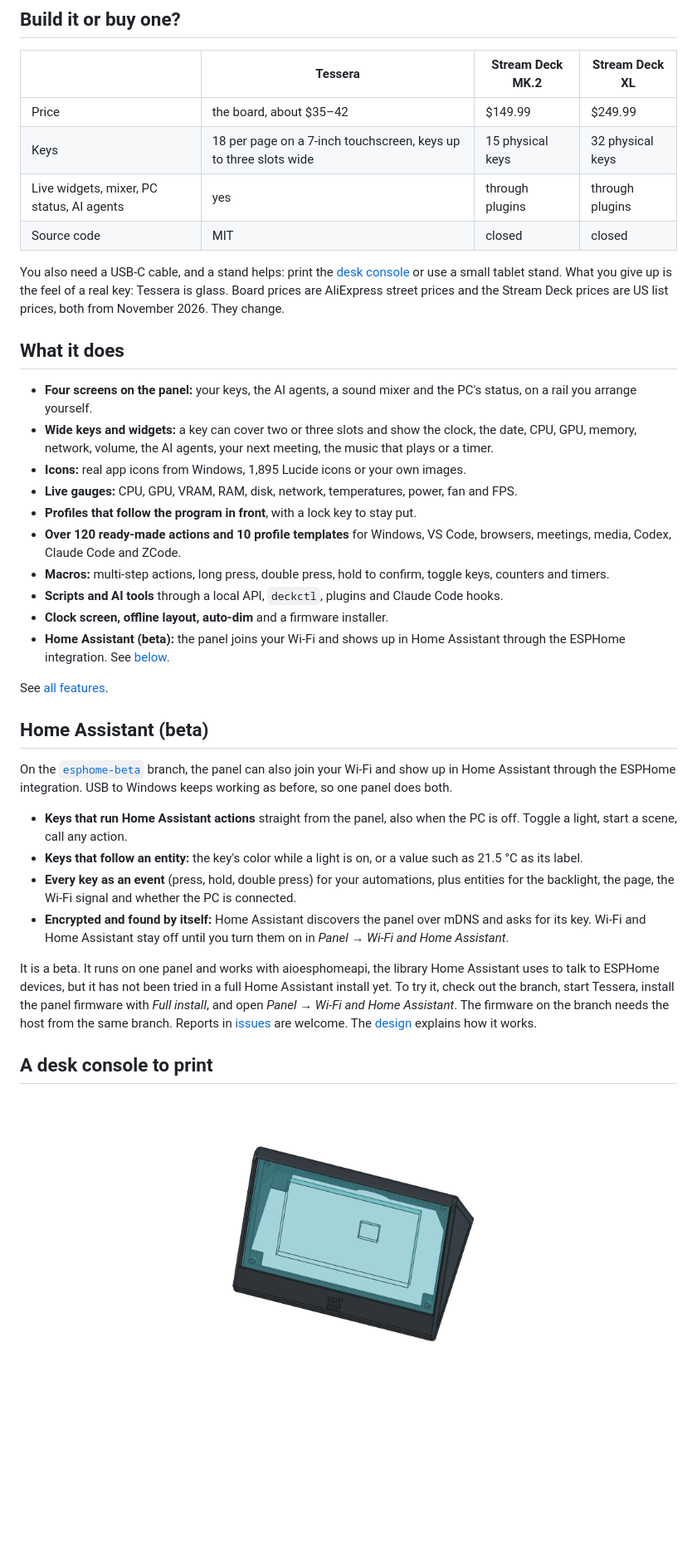
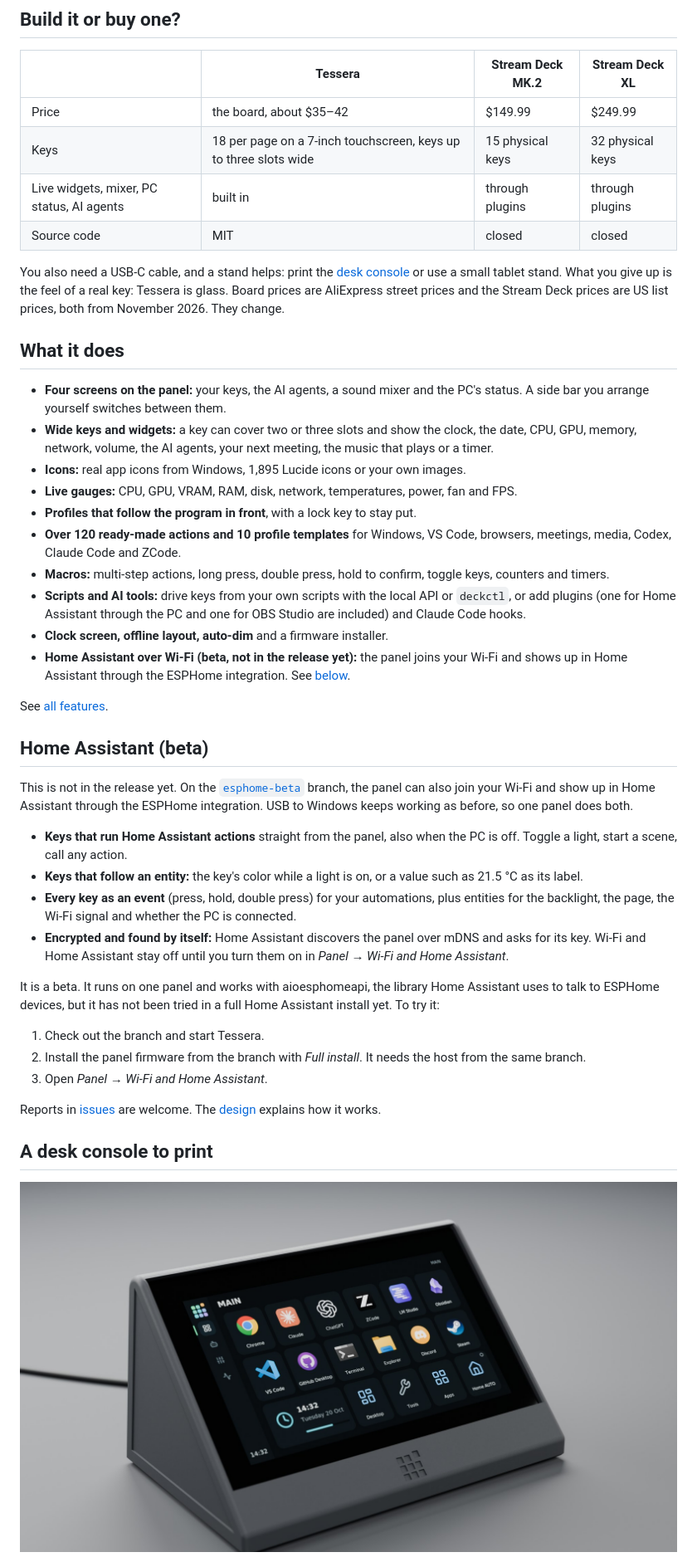
Before and after one commit to catorendal-a11y/tessera-deck, a Markdown page: README.md, the part around one of its changes. Shown at 83% size. Drawn GitHub-style; blank space fills up the shorter version.

```diff
--- a/README.md
+++ b/README.md
@@ -64,40 +64,46 @@ Nothing runs in the editor. Keys run only when you press them on the panel.
 |---|---|---|---|
 | Price | the board, about $35–42 | $149.99 | $249.99 |
 | Keys | 18 per page on a 7-inch touchscreen, keys up to three slots wide | 15 physical keys | 32 physical keys |
-| Live widgets, mixer, PC status, AI agents | yes | through plugins | through plugins |
+| Live widgets, mixer, PC status, AI agents | built in | through plugins | through plugins |
 | Source code | MIT | closed | closed |
 
 You also need a USB-C cable, and a stand helps: print the [desk console](#a-desk-console-to-print) or use a small tablet stand. What you give up is the feel of a real key: Tessera is glass. Board prices are AliExpress street prices and the Stream Deck prices are US list prices, both from November 2026. They change.
 
 ## What it does
 
-- **Four screens on the panel:** your keys, the AI agents, a sound mixer and the PC's status, on a rail you arrange yourself.
+- **Four screens on the panel:** your keys, the AI agents, a sound mixer and the PC's status. A side bar you arrange yourself switches between them.
 - **Wide keys and widgets:** a key can cover two or three slots and show the clock, the date, CPU, GPU, memory, network, volume, the AI agents, your next meeting, the music that plays or a timer.
 - **Icons:** real app icons from Windows, 1,895 Lucide icons or your own images.
 - **Live gauges:** CPU, GPU, VRAM, RAM, disk, network, temperatures, power, fan and FPS.
 - **Profiles that follow the program in front**, with a lock key to stay put.
 - **Over 120 ready-made actions and 10 profile templates** for Windows, VS Code, browsers, meetings, media, Codex, Claude Code and ZCode.
 - **Macros:** multi-step actions, long press, double press, hold to confirm, toggle keys, counters and timers.
-- **Scripts and AI tools** through a local API, `deckctl`, plugins and Claude Code hooks.
+- **Scripts and AI tools:** drive keys from your own scripts with the local API or `deckctl`, or add plugins (one for Home Assistant through the PC and one for OBS Studio are included) and Claude Code hooks.
 - **Clock screen, offline layout, auto-dim** and a firmware installer.
-- **Home Assistant (beta):** the panel joins your Wi-Fi and shows up in Home Assistant through the ESPHome integration. See [below](#home-assistant-beta).
+- **Home Assistant over Wi-Fi (beta, not in the release yet):** the panel joins your Wi-Fi and shows up in Home Assistant through the ESPHome integration. See [below](#home-assistant-beta).
 
 See [all features](docs/FEATURES.md).
 
 ## Home Assistant (beta)
 
-On the [`esphome-beta`](https://github.com/catorendal-a11y/tessera-deck/tree/esphome-beta) branch, the panel can also join your Wi-Fi and show up in Home Assistant through the ESPHome integration. USB to Windows keeps working as before, so one panel does both.
+This is not in the release yet. On the [`esphome-beta`](https://github.com/catorendal-a11y/tessera-deck/tree/esphome-beta) branch, the panel can also join your Wi-Fi and show up in Home Assistant through the ESPHome integration. USB to Windows keeps working as before, so one panel does both.
 
 - **Keys that run Home Assistant actions** straight from the panel, also when the PC is off. Toggle a light, start a scene, call any action.
 - **Keys that follow an entity:** the key's color while a light is on, or a value such as 21.5 °C as its label.
 - **Every key as an event** (press, hold, double press) for your automations, plus entities for the backlight, the page, the Wi-Fi signal and whether the PC is connected.
 - **Encrypted and found by itself:** Home Assistant discovers the panel over mDNS and asks for its key. Wi-Fi and Home Assistant stay off until you turn them on in *Panel → Wi-Fi and Home Assistant*.
 
-It is a beta. It runs on one panel and works with aioesphomeapi, the library Home Assistant uses to talk to ESPHome devices, but it has not been tried in a full Home Assistant install yet. To try it, check out the branch, start Tessera, install the panel firmware with *Full install*, and open *Panel → Wi-Fi and Home Assistant*. The firmware on the branch needs the host from the same branch. Reports in [issues](https://github.com/catorendal-a11y/tessera-deck/issues) are welcome. The [design](https://github.com/catorendal-a11y/tessera-deck/blob/esphome-beta/docs/design/esphome.md) explains how it works.
+It is a beta. It runs on one panel and works with aioesphomeapi, the library Home Assistant uses to talk to ESPHome devices, but it has not been tried in a full Home Assistant install yet. To try it:
+
+1. Check out the branch and start Tessera.
+2. Install the panel firmware from the branch with *Full install*. It needs the host from the same branch.
+3. Open *Panel → Wi-Fi and Home Assistant*.
+
+Reports in [issues](https://github.com/catorendal-a11y/tessera-deck/issues) are welcome. The [design](https://github.com/catorendal-a11y/tessera-deck/blob/esphome-beta/docs/design/esphome.md) explains how it works.
 
 ## A desk console to print
 
 <p align="center">
-  <img src="hardware/tessera-enclosure.png" alt="The printable desk console with the panel in place, reclined 45 degrees" width="520">
+  <img src="docs/images/console-hero.jpg" alt="The printed desk console in dark grey PLA with the panel in place, reclined 45 degrees, the main page on the screen and a USB-C cable out of the back" width="900">
 </p>
 
```
Also changed, not shown: other parts of README.md (+13 -9 lines), docs/images/console-back.jpg (added), docs/images/console-detail.jpg (added), docs/images/console-user.jpg (added).
